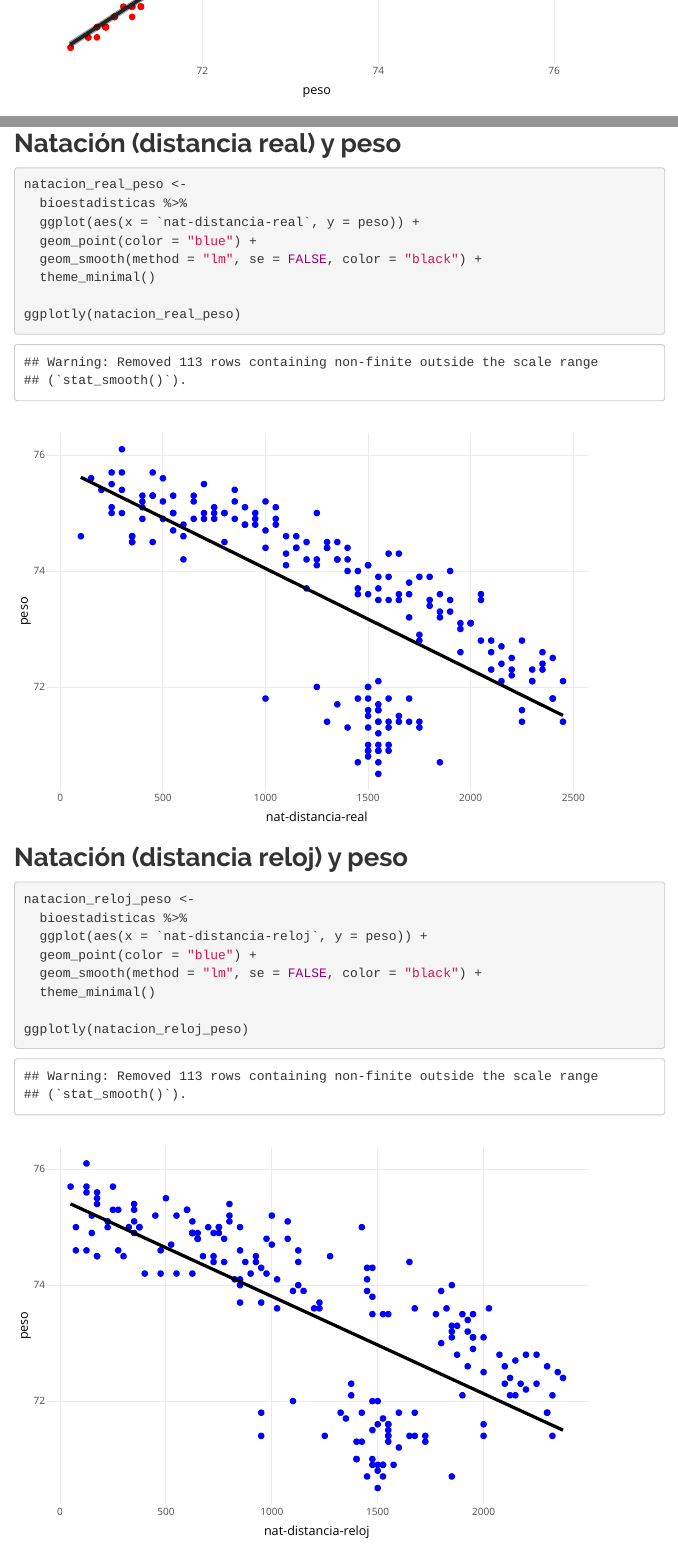
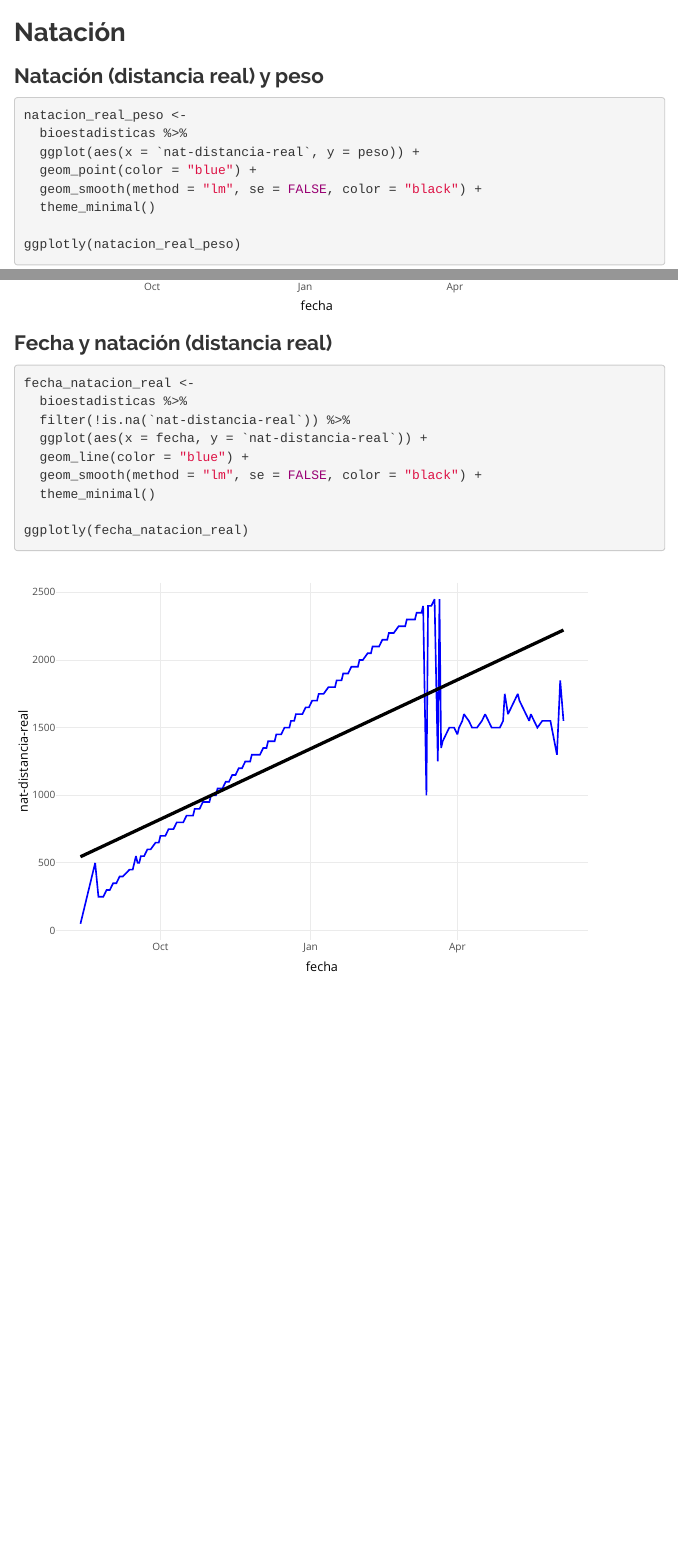
Before and after one commit to mfvargas/bioestadisticas, an R Markdown document (index.Rmd): the page in a window 1100 px wide, from 1440 px down before the commit and from 2450 px down after it, and a second part further down, joined at a grey line. Rendered offline with R 4.5, knitr and Pandoc, with nearby package versions; menus at the side of the page are left out.

Commit message:
Agregar gráficos

````diff
--- a/index.Rmd
+++ b/index.Rmd
@@ -71,9 +74,11 @@ peso_musculo <-
 ggplotly(peso_musculo)
 ```
 
-## Natación (distancia real) y peso
+## Natación
 
-```{r natacion_peso, message=FALSE}
+### Natación (distancia real) y peso
+
+```{r natacion_real_peso, message=FALSE}
 natacion_real_peso <-
   bioestadisticas %>%
   ggplot(aes(x = `nat-distancia-real`, y = peso)) +
@@ -84,4 +89,3 @@ natacion_real_peso <-
 ggplotly(natacion_real_peso)
 ```
 
-## Natación (distancia reloj) y peso
@@ -136,3 +142,17 @@ fecha_musculo <-
 
 ggplotly(fecha_musculo)
 ```
+
+### Fecha y natación (distancia real)
+
+```{r fecha-natacion_real, message=FALSE}
+fecha_natacion_real <-
+  bioestadisticas %>%
+  filter(!is.na(`nat-distancia-real`)) %>%
+  ggplot(aes(x = fecha, y = `nat-distancia-real`)) +
+  geom_line(color = "blue") +
+  geom_smooth(method = "lm", se = FALSE, color = "black") +
+  theme_minimal()
+
+ggplotly(fecha_natacion_real)
+```
````
Also changed, not shown: index.Rmd (17 more changed lines).
